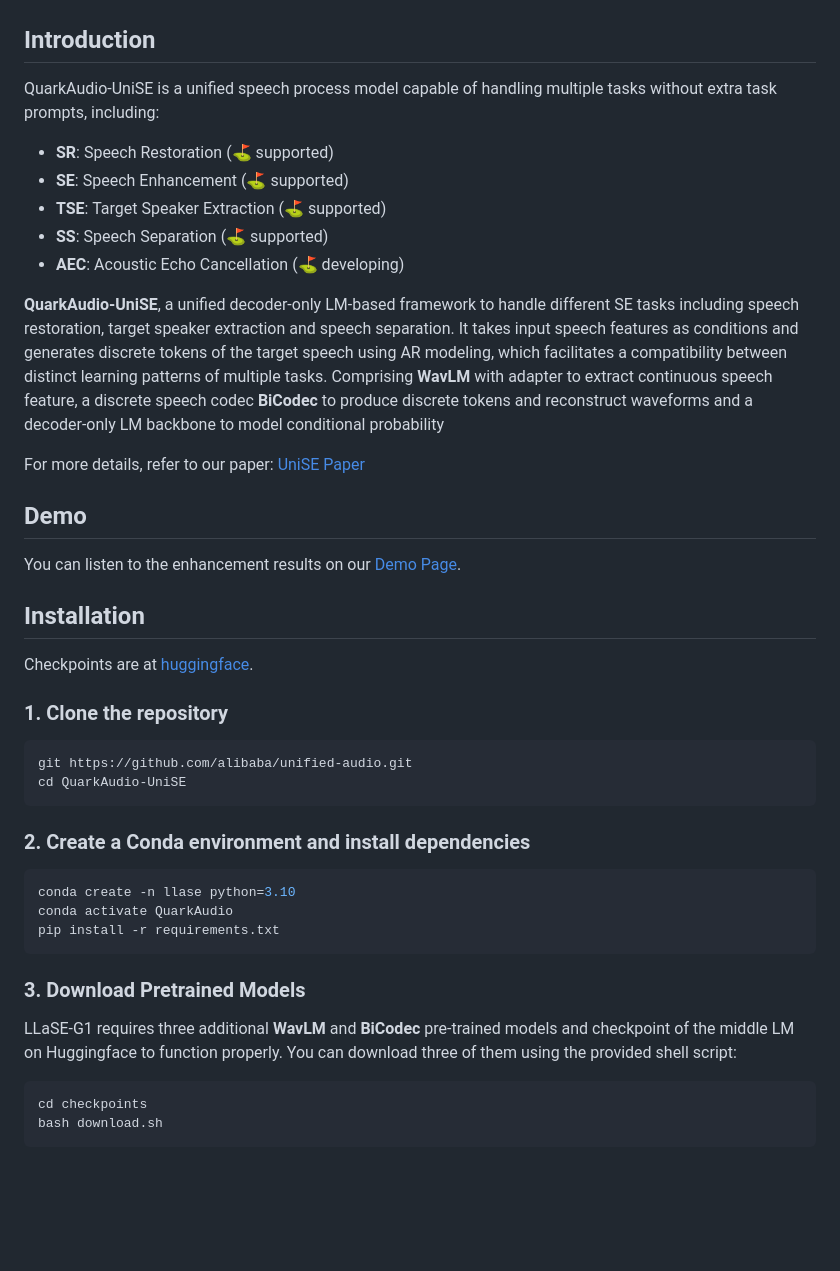
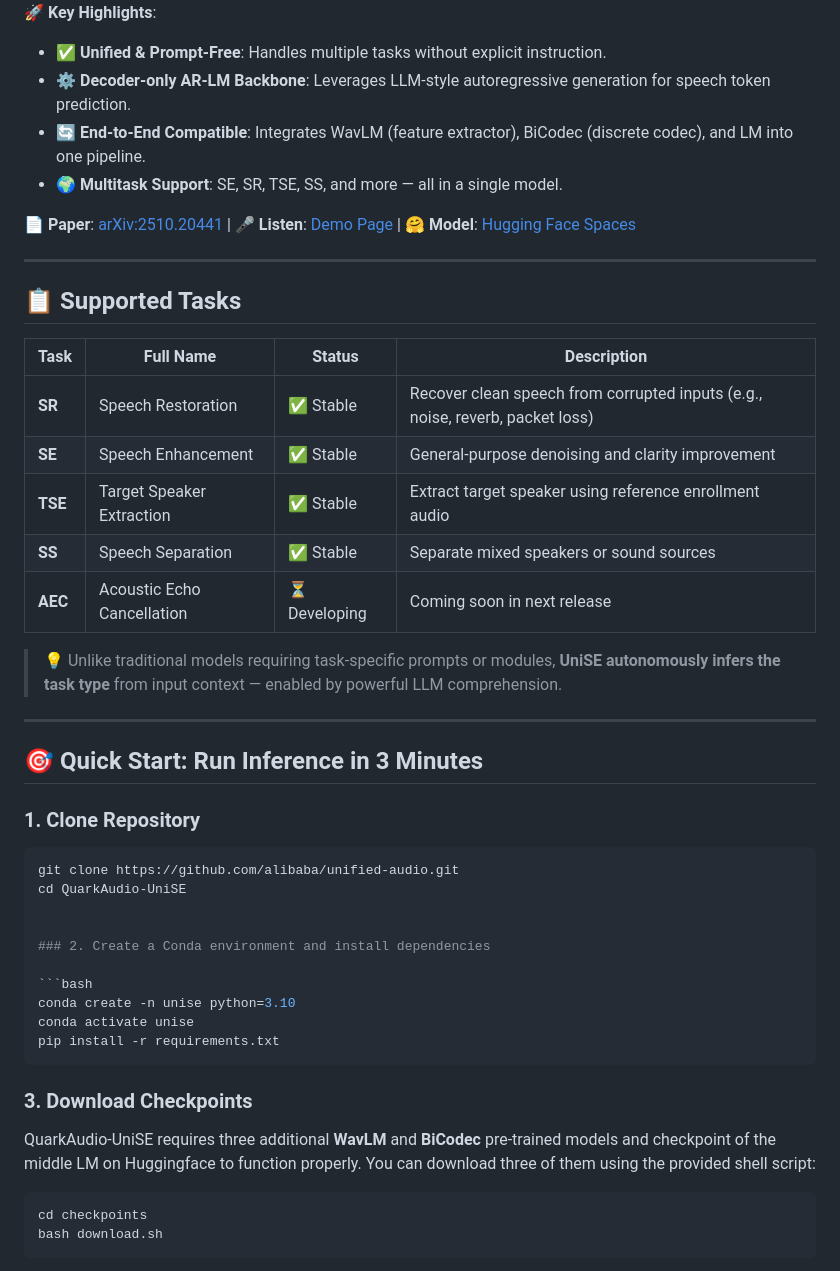
Before and after one commit to alibaba/unified-audio, a Markdown page: QuarkAudio-UniSE/README.md, the part around one of its changes. Drawn GitHub-style; blank space fills up the shorter version.

Commit message:
Upload QuarkAudio-UniSE file

````diff
--- a/QuarkAudio-UniSE/README.md
+++ b/QuarkAudio-UniSE/README.md
@@ -16,46 +16,48 @@
 
+🚀 **Key Highlights**:
+- ✅ **Unified & Prompt-Free**: Handles multiple tasks without explicit instruction.
+- ⚙️ **Decoder-only AR-LM Backbone**: Leverages LLM-style autoregressive generation for speech token prediction.
+- 🔄 **End-to-End Compatible**: Integrates WavLM (feature extractor), BiCodec (discrete codec), and LM into one pipeline.
+- 🌍 **Multitask Support**: SE, SR, TSE, SS, and more — all in a single model.
 
-## Introduction
+📄 **Paper**: [arXiv:2510.20441](https://arxiv.org/abs/2510.20441) | 🎤 **Listen**: [Demo Page](https://hyyan2k.github.io/UniSE/) | 🤗 **Model**: [Hugging Face Spaces](https://huggingface.co/spaces/QuarkAudio/)
 
-QuarkAudio-UniSE is a unified speech process model capable of handling multiple tasks without extra task prompts, including:
+---
 
-- **SR**: Speech Restoration (⛳ supported)
-- **SE**: Speech Enhancement (⛳ supported)
-- **TSE**: Target Speaker Extraction (⛳ supported)
-- **SS**: Speech Separation (⛳ supported)
-- **AEC**: Acoustic Echo Cancellation (⛳ developing)
+## 📋 Supported Tasks
 
-**QuarkAudio-UniSE**, a unified decoder-only LM-based framework to handle different SE tasks including speech restoration, target speaker extraction and speech separation. It takes input speech features as conditions and generates discrete tokens of the target speech using AR modeling, which facilitates a compatibility between distinct learning patterns of multiple tasks. Comprising **WavLM** with adapter to extract continuous speech feature, a discrete speech codec **BiCodec** to produce discrete tokens and reconstruct waveforms and a decoder-only LM backbone
-to model conditional probability
+| Task | Full Name | Status | Description |
+|------|-----------|--------|-------------|
+| **SR** | Speech Restoration | ✅ Stable | Recover clean speech from corrupted inputs (e.g., noise, reverb, packet loss) |
+| **SE** | Speech Enhancement | ✅ Stable | General-purpose denoising and clarity improvement |
+| **TSE** | Target Speaker Extraction | ✅ Stable | Extract target speaker using reference enrollment audio |
+| **SS** | Speech Separation | ✅ Stable | Separate mixed speakers or sound sources |
+| **AEC** | Acoustic Echo Cancellation | ⏳ Developing | Coming soon in next release |
 
-For more details, refer to our paper: [UniSE Paper](https://arxiv.org/abs/2510.20441)
+> 💡 Unlike traditional models requiring task-specific prompts or modules, **UniSE autonomously infers the task type** from input context — enabled by powerful LLM comprehension.
 
-## Demo
+---
 
-You can listen to the enhancement results on our [Demo Page](https://github.com/hyyan2k/UniSE/).
+## 🎯 Quick Start: Run Inference in 3 Minutes
 
-## Installation
-
-Checkpoints are at [huggingface](https://huggingface.co/ASLP-lab/LLaSE-G1).
-
-### 1. Clone the repository
+### 1. Clone Repository
 
 ```bash
-git https://github.com/alibaba/unified-audio.git
+git clone https://github.com/alibaba/unified-audio.git
 cd QuarkAudio-UniSE
-```
+
 
 ### 2. Create a Conda environment and install dependencies
 
 ```bash
-conda create -n llase python=3.10
-conda activate QuarkAudio
+conda create -n unise python=3.10
+conda activate unise
 pip install -r requirements.txt
 ```
 
-### 3. Download Pretrained Models
+### 3. Download Checkpoints
 
-LLaSE-G1 requires three additional **WavLM** and **BiCodec** pre-trained models and checkpoint of the middle LM on Huggingface to function properly. You can download three of them using the provided shell script:
+QuarkAudio-UniSE requires three additional **WavLM** and **BiCodec** pre-trained models and checkpoint of the middle LM on Huggingface to function properly. You can download three of them using the provided shell script:
 
 ```bash
 cd checkpoints
````
Also changed, not shown: other parts of QuarkAudio-UniSE/README.md (+12 -11 lines).
